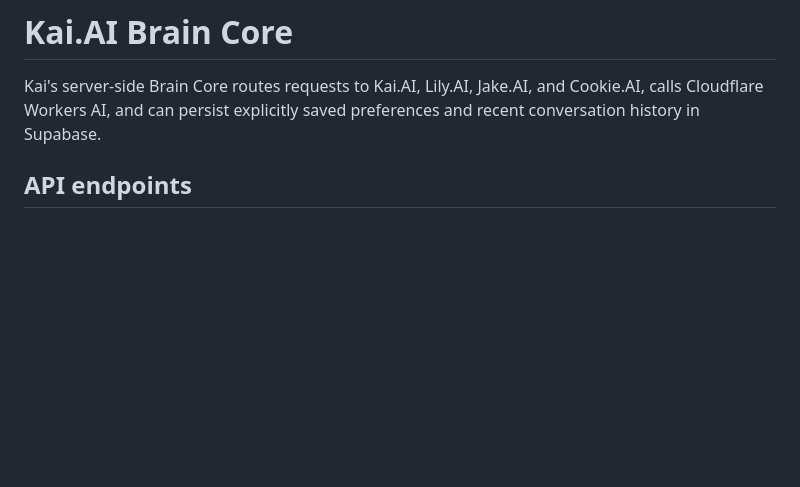
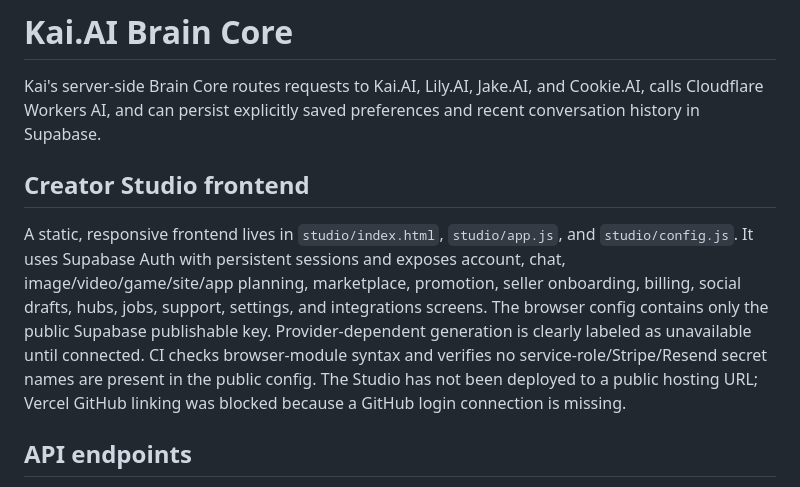
Before and after one commit to skiveens67-stack/Kai.AI, a Markdown page: README.md, the part around the change. GitHub-like rendering; blank space fills up the shorter version.

Commit message:
Document static Creator Studio frontend and hosting blocker

```diff
--- a/README.md
+++ b/README.md
@@ -1,6 +1,10 @@
 # Kai.AI Brain Core
 
 Kai's server-side Brain Core routes requests to Kai.AI, Lily.AI, Jake.AI, and Cookie.AI, calls Cloudflare Workers AI, and can persist explicitly saved preferences and recent conversation history in Supabase.
+
+## Creator Studio frontend
+
+A static, responsive frontend lives in `studio/index.html`, `studio/app.js`, and `studio/config.js`. It uses Supabase Auth with persistent sessions and exposes account, chat, image/video/game/site/app planning, marketplace, promotion, seller onboarding, billing, social drafts, hubs, jobs, support, settings, and integrations screens. The browser config contains only the public Supabase publishable key. Provider-dependent generation is clearly labeled as unavailable until connected. CI checks browser-module syntax and verifies no service-role/Stripe/Resend secret names are present in the public config. The Studio has not been deployed to a public hosting URL; Vercel GitHub linking was blocked because a GitHub login connection is missing.
 
 ## API endpoints
 
```
